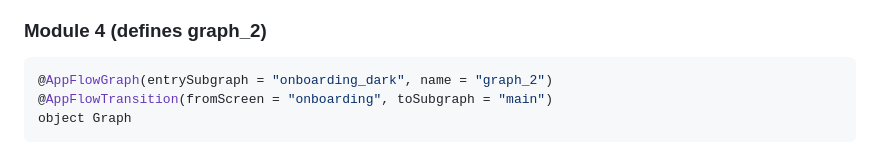
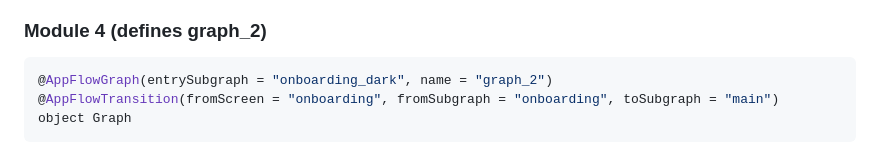
Before and after one commit to keymusicman/Sight, a Markdown page: EXAMPLE.md, the part around the change. Rendered like a GitHub page.

Commit message:
docs: scope graph_2 transition with fromSubgraph in EXAMPLE.md
Co-Authored-By: Claude Opus 4.8 <noreply@anthropic.com>

````diff
--- a/EXAMPLE.md
+++ b/EXAMPLE.md
@@ -300,7 +300,7 @@ fun AccountDetails() {}
 
 ```kotlin
 @AppFlowGraph(entrySubgraph = "onboarding_dark", name = "graph_2")
-@AppFlowTransition(fromScreen = "onboarding", toSubgraph = "main")
+@AppFlowTransition(fromScreen = "onboarding", fromSubgraph = "onboarding", toSubgraph = "main")
 object Graph
 ```
 
````
